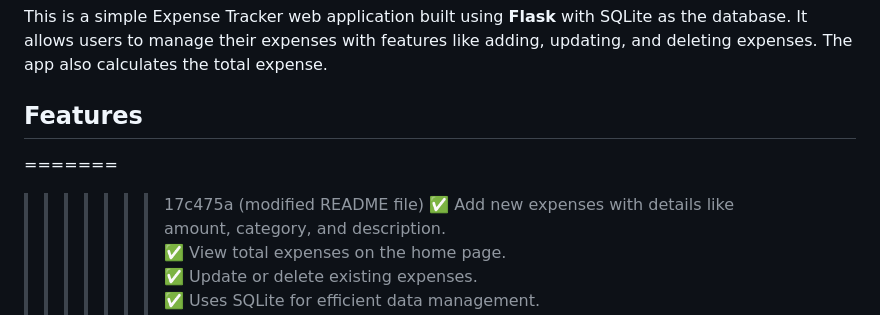
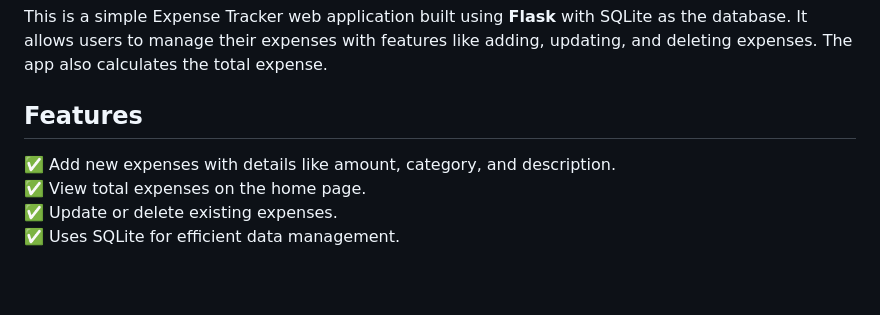
Before and after one commit to Disha-Rajeev/DevOps_demo, a Markdown page: README.md, the part around the change. Drawn GitHub-style; blank space fills up the shorter version.

```diff
--- a/README.md
+++ b/README.md
@@ -16,9 +16,6 @@ This is a simple Expense Tracker web application built using **Flask** with SQLi
 
 ## Features
 
-=======
-
->>>>>>> 17c475a (modified README file)
 ✅ Add new expenses with details like amount, category, and description.\
 ✅ View total expenses on the home page.\
 ✅ Update or delete existing expenses.\
```
